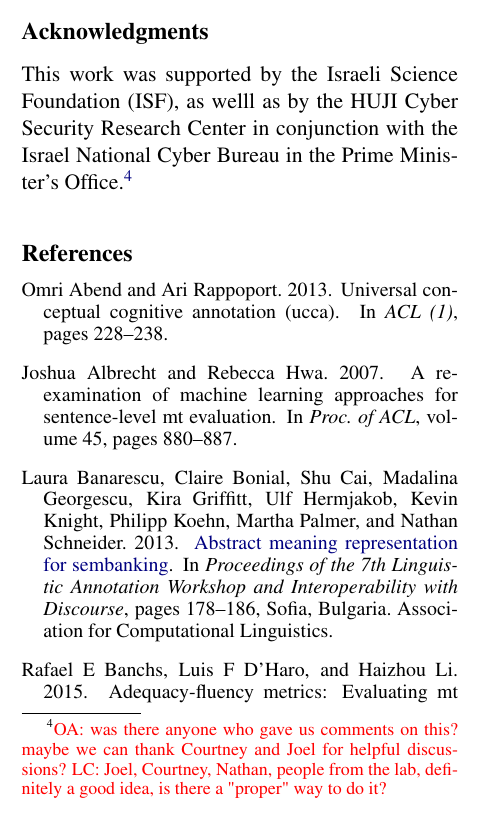
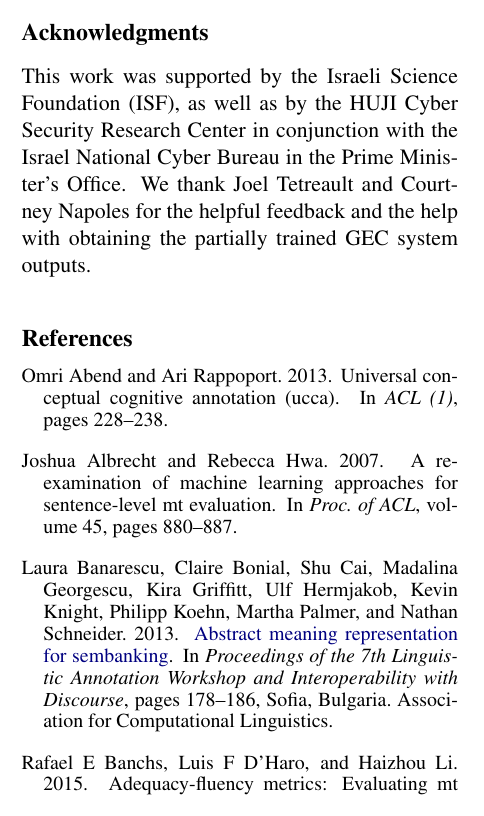
Before and after one commit to omriabnd/error_correction_eval, a LaTeX paper (uccasim_main.tex): part of one column of page 5 of 7, cut so that both start at the same text. Compiled offline with pdfLaTeX.

Commit message:
special thanks

```diff
--- a/uccasim_main.tex
+++ b/uccasim_main.tex
@@ -674,9 +674,9 @@ for a high number of references.
 \section*{Acknowledgments}
 
 This work was supported by the Israeli Science Foundation (ISF),
-as welll as by the HUJI Cyber Security Research Center in conjunction with the Israel
-National Cyber Bureau in the Prime Minister's Office.\oa{was there anyone who gave us comments on this? maybe we can thank
-Courtney and Joel for helpful discussions? LC: Joel, Courtney, Nathan, people from the lab, definitely a good idea, is there a "proper" way to do it?}
+as well as by the HUJI Cyber Security Research Center in conjunction with the Israel
+National Cyber Bureau in the Prime Minister's Office.
+We thank Joel Tetreault and Courtney Napoles for the helpful feedback and the help with obtaining the partially trained GEC system outputs.
 
 
 \bibliographystyle{acl_natbib}
```
